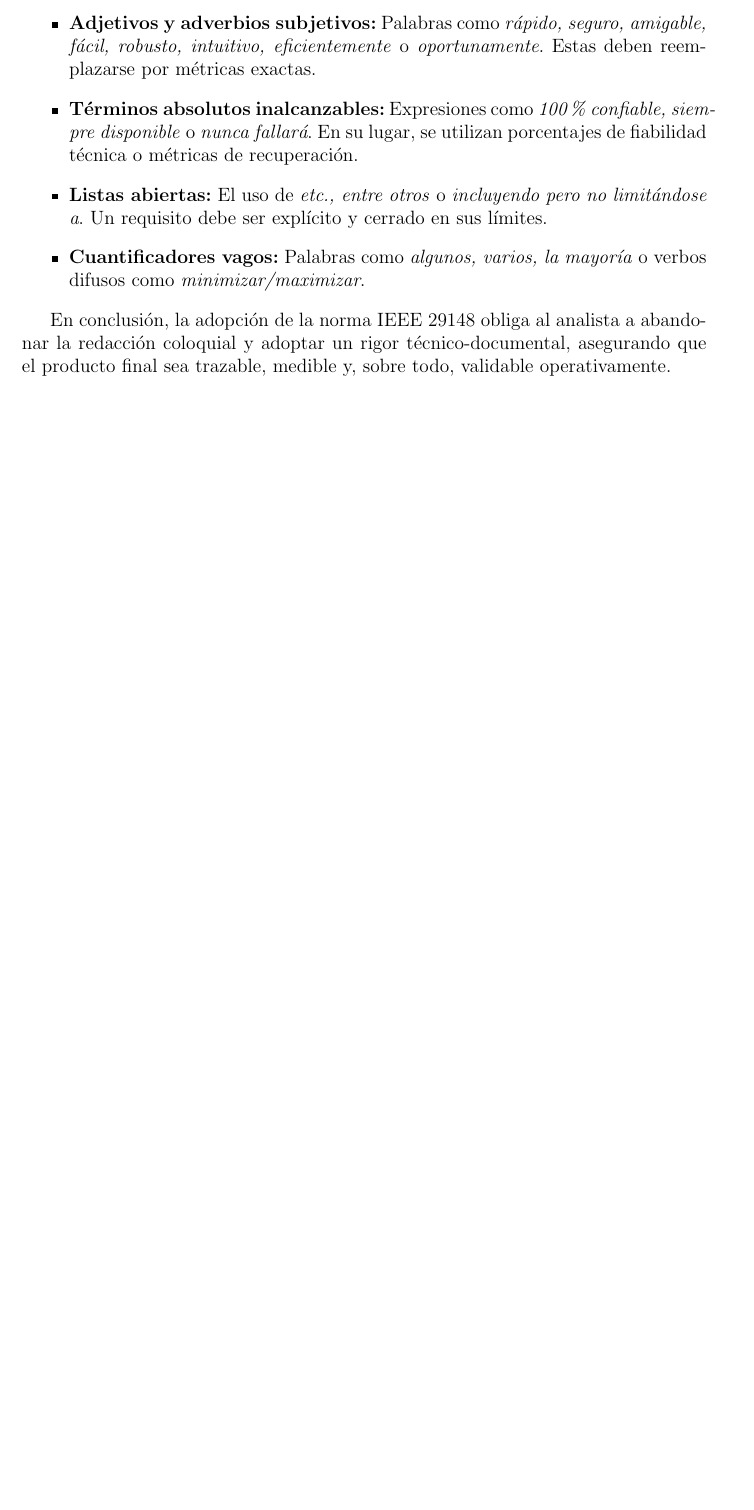
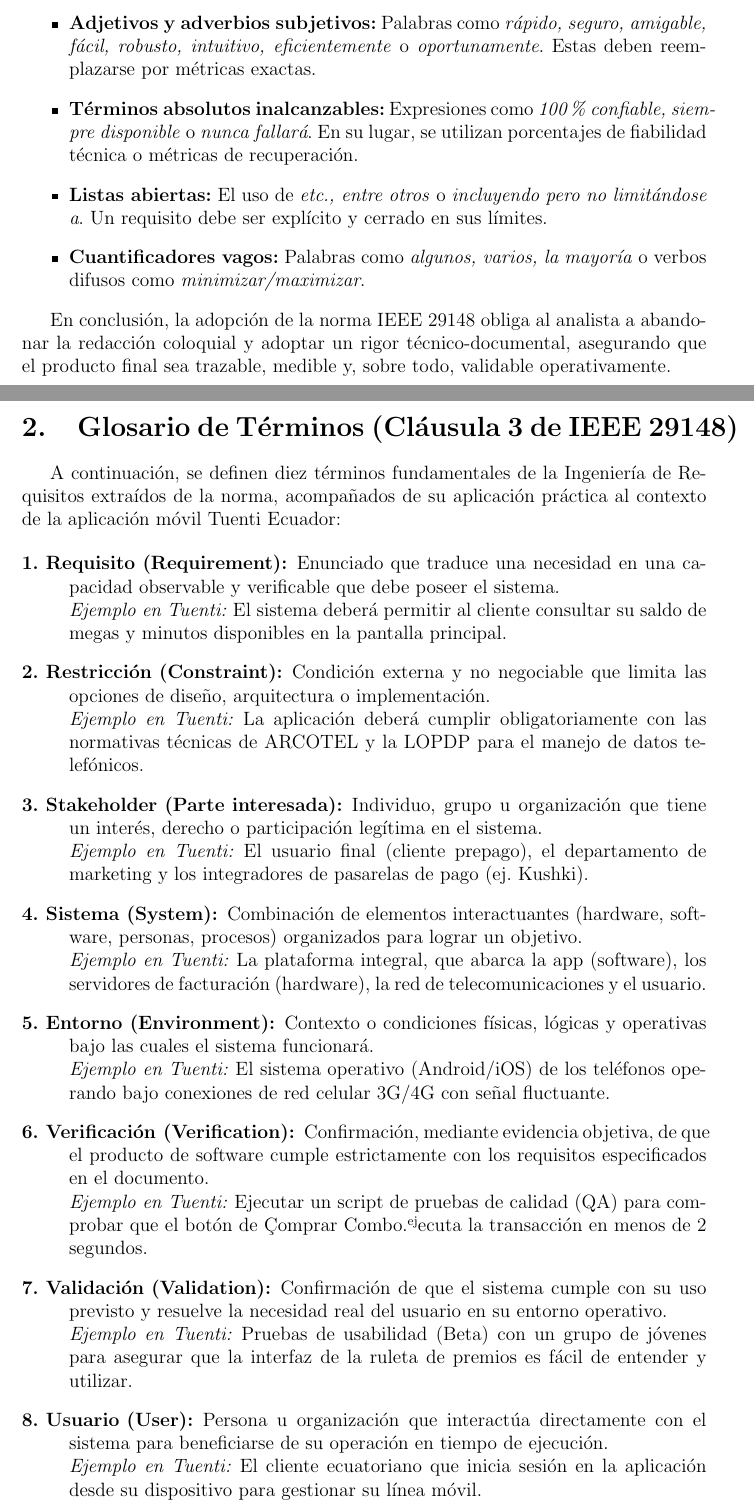
Before and after one commit to Luispaca2002/ISR401-PacaLuis, a LaTeX document (TA-IND-01/main.tex): part of page 2 of 2 before the commit and two parts of pages 2 and 3 of 4 after it, the two joined at a grey line, cut so that both start at the same text, the shorter picture padded with empty space. Compiled offline with pdfLaTeX.

Commit message:
Glosario de términos IEEE 29148

```diff
--- a/TA-IND-01/main.tex
+++ b/TA-IND-01/main.tex
@@ -56,3 +56,30 @@ Uno de los mayores riesgos en la Ingeniería de Requisitos es la ambigüedad lin
 
 En conclusión, la adopción de la norma IEEE 29148 obliga al analista a abandonar la redacción coloquial y adoptar un rigor técnico-documental, asegurando que el producto final sea trazable, medible y, sobre todo, validable operativamente.
 
+\section{Glosario de Términos (Cláusula 3 de IEEE 29148)}
+A continuación, se definen diez términos fundamentales de la Ingeniería de Requisitos extraídos de la norma, acompañados de su aplicación práctica al contexto de la aplicación móvil Tuenti Ecuador:
+
+\begin{description}
+    \item[1. Requisito (Requirement):] Enunciado que traduce una necesidad en una capacidad observable y verificable que debe poseer el sistema. \\
+    \textit{Ejemplo en Tuenti:} El sistema deberá permitir al cliente consultar su saldo de megas y minutos disponibles en la pantalla principal.
+
+    \item[2. Restricción (Constraint):] Condición externa y no negociable que limita las opciones de diseño, arquitectura o implementación. \\
+    \textit{Ejemplo en Tuenti:} La aplicación deberá cumplir obligatoriamente con las normativas técnicas de ARCOTEL y la LOPDP para el manejo de datos telefónicos.
+
+    \item[3. Stakeholder (Parte interesada):] Individuo, grupo u organización que tiene un interés, derecho o participación legítima en el sistema. \\
+    \textit{Ejemplo en Tuenti:} El usuario final (cliente prepago), el departamento de marketing y los integradores de pasarelas de pago (ej. Kushki).
+
+    \item[4. Sistema (System):] Combinación de elementos interactuantes (hardware, software, personas, procesos) organizados para lograr un objetivo. \\
+    \textit{Ejemplo en Tuenti:} La plataforma integral, que abarca la app (software), los servidores de facturación (hardware), la red de telecomunicaciones y el usuario.
+
+    \item[5. Entorno (Environment):] Contexto o condiciones físicas, lógicas y operativas bajo las cuales el sistema funcionará. \\
+    \textit{Ejemplo en Tuenti:} El sistema operativo (Android/iOS) de los teléfonos operando bajo conexiones de red celular 3G/4G con señal fluctuante.
+
+    \item[6. Verificación (Verification):] Confirmación, mediante evidencia objetiva, de que el producto de software cumple estrictamente con los requisitos especificados en el documento. \\
+    \textit{Ejemplo en Tuenti:} Ejecutar un script de pruebas de calidad (QA) para comprobar que el botón de "Comprar Combo" ejecuta la transacción en menos de 2 segundos.
+
+    \item[7. Validación (Validation):] Confirmación de que el sistema cumple con su uso previsto y resuelve la necesidad real del usuario en su entorno operativo. \\
+    \textit{Ejemplo en Tuenti:} Pruebas de usabilidad (Beta) con un grupo de jóvenes para asegurar que la interfaz de la ruleta de premios es fácil de entender y utilizar.
+
+    \item[8. Usuario (User):] Persona u organización que interactúa directamente con el sistema para beneficiarse de su operación en tiempo de ejecución. \\
+    \textit{Ejemplo en Tuenti:} El cliente ecuatoriano que inicia sesión en la aplicación desde su dispositivo para gestionar su línea móvil.
```
Also changed, not shown: TA-IND-01/main.pdf, TA-IND-01/main.tex (8 more changed lines).
